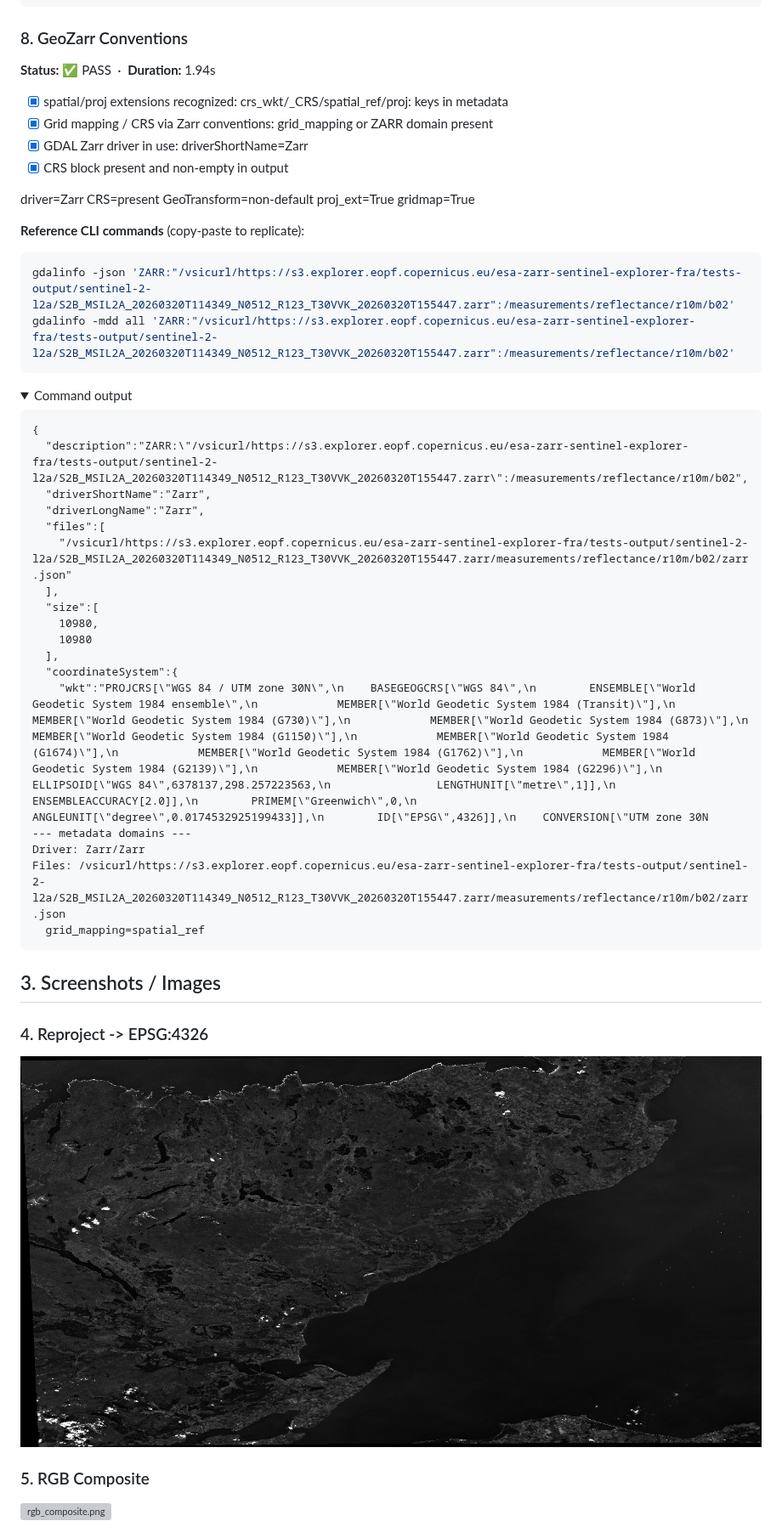
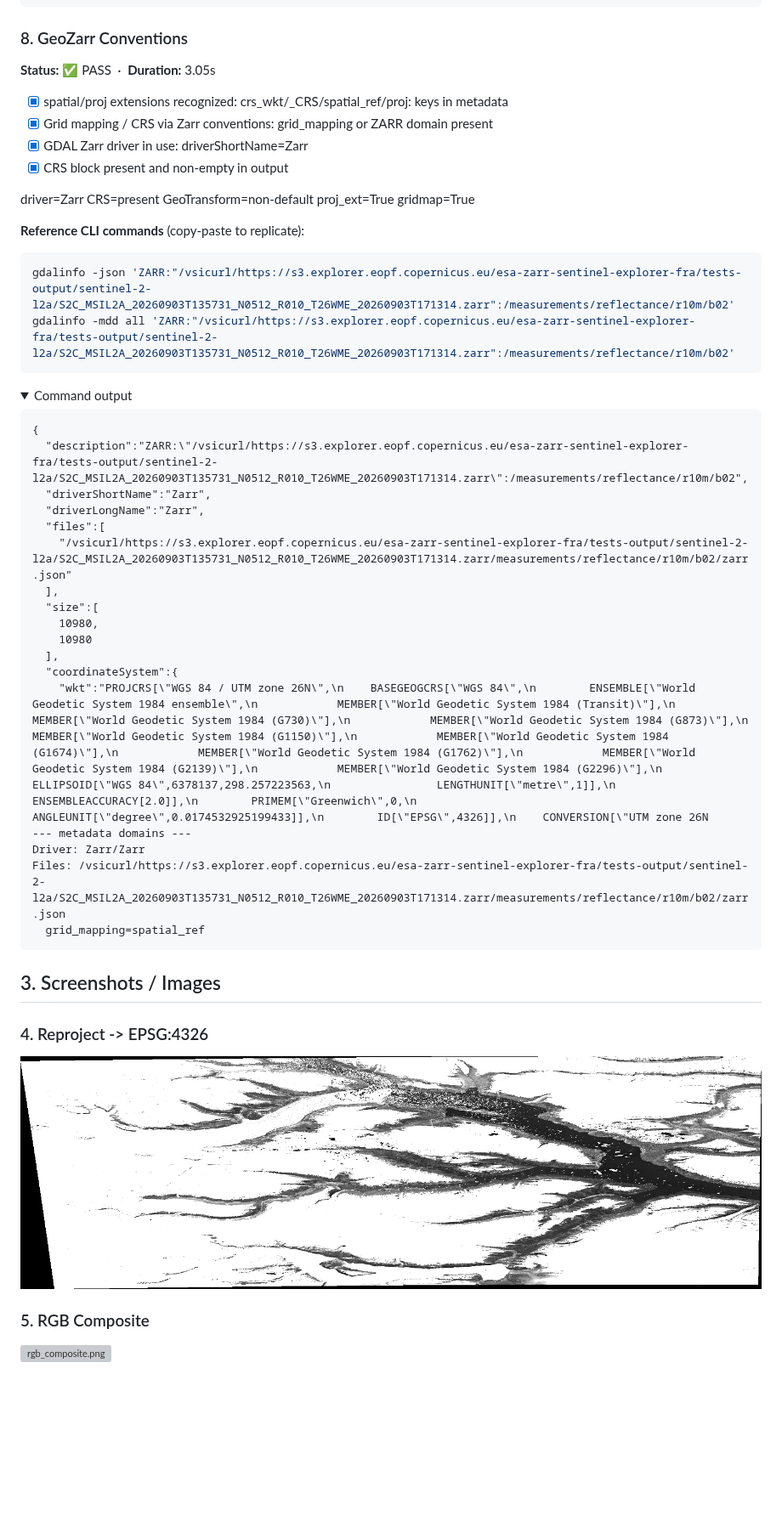
Before and after one commit to EOPF-Explorer/data_model_validation_tests, a Markdown page: output/report.md, the part around one of its changes. Shown at 85% size. Drawn GitHub-style; pictures changed too: output/images/b02_4326.png; folded sections open; blank space fills up the shorter version; grey boxes are pictures that could not be loaded.

````diff
--- a/output/report.md
+++ b/output/report.md
@@ -412,7 +413,7 @@ PROJCRS["WGS 84 / UTM zone 30N",
 
 ### 8. GeoZarr Conventions
 
-**Status:** ✅ PASS &nbsp;·&nbsp; **Duration:** 1.94s
+**Status:** ✅ PASS &nbsp;·&nbsp; **Duration:** 3.05s
 
 - [x] spatial/proj extensions recognized: crs_wkt/_CRS/spatial_ref/proj: keys in metadata
 - [x] Grid mapping / CRS via Zarr conventions: grid_mapping or ZARR domain present
@@ -424,8 +425,8 @@ driver=Zarr CRS=present GeoTransform=non-default proj_ext=True gridmap=True
 **Reference CLI commands** (copy-paste to replicate):
 
 ```bash
-gdalinfo -json 'ZARR:"/vsicurl/https://s3.explorer.eopf.copernicus.eu/esa-zarr-sentinel-explorer-fra/tests-output/sentinel-2-l2a/S2B_MSIL2A_20260320T114349_N0512_R123_T30VVK_20260320T155447.zarr":/measurements/reflectance/r10m/b02'
-gdalinfo -mdd all 'ZARR:"/vsicurl/https://s3.explorer.eopf.copernicus.eu/esa-zarr-sentinel-explorer-fra/tests-output/sentinel-2-l2a/S2B_MSIL2A_20260320T114349_N0512_R123_T30VVK_20260320T155447.zarr":/measurements/reflectance/r10m/b02'
+gdalinfo -json 'ZARR:"/vsicurl/https://s3.explorer.eopf.copernicus.eu/esa-zarr-sentinel-explorer-fra/tests-output/sentinel-2-l2a/S2C_MSIL2A_20260903T135731_N0512_R010_T26WME_20260903T171314.zarr":/measurements/reflectance/r10m/b02'
+gdalinfo -mdd all 'ZARR:"/vsicurl/https://s3.explorer.eopf.copernicus.eu/esa-zarr-sentinel-explorer-fra/tests-output/sentinel-2-l2a/S2C_MSIL2A_20260903T135731_N0512_R010_T26WME_20260903T171314.zarr":/measurements/reflectance/r10m/b02'
 ```
 
 <details>
@@ -433,21 +434,21 @@ gdalinfo -mdd all 'ZARR:"/vsicurl/https://s3.explorer.eopf.copernicus.eu/esa-zar
 
 ```
 {
-  "description":"ZARR:\"/vsicurl/https://s3.explorer.eopf.copernicus.eu/esa-zarr-sentinel-explorer-fra/tests-output/sentinel-2-l2a/S2B_MSIL2A_20260320T114349_N0512_R123_T30VVK_20260320T155447.zarr\":/measurements/reflectance/r10m/b02",
+  "description":"ZARR:\"/vsicurl/https://s3.explorer.eopf.copernicus.eu/esa-zarr-sentinel-explorer-fra/tests-output/sentinel-2-l2a/S2C_MSIL2A_20260903T135731_N0512_R010_T26WME_20260903T171314.zarr\":/measurements/reflectance/r10m/b02",
   "driverShortName":"Zarr",
   "driverLongName":"Zarr",
   "files":[
-    "/vsicurl/https://s3.explorer.eopf.copernicus.eu/esa-zarr-sentinel-explorer-fra/tests-output/sentinel-2-l2a/S2B_MSIL2A_20260320T114349_N0512_R123_T30VVK_20260320T155447.zarr/measurements/reflectance/r10m/b02/zarr.json"
+    "/vsicurl/https://s3.explorer.eopf.copernicus.eu/esa-zarr-sentinel-explorer-fra/tests-output/sentinel-2-l2a/S2C_MSIL2A_20260903T135731_N0512_R010_T26WME_20260903T171314.zarr/measurements/reflectance/r10m/b02/zarr.json"
   ],
   "size":[
     10980,
     10980
   ],
   "coordinateSystem":{
-    "wkt":"PROJCRS[\"WGS 84 / UTM zone 30N\",\n    BASEGEOGCRS[\"WGS 84\",\n        ENSEMBLE[\"World Geodetic System 1984 ensemble\",\n            MEMBER[\"World Geodetic System 1984 (Transit)\"],\n            MEMBER[\"World Geodetic System 1984 (G730)\"],\n            MEMBER[\"World Geodetic System 1984 (G873)\"],\n            MEMBER[\"World Geodetic System 1984 (G1150)\"],\n            MEMBER[\"World Geodetic System 1984 (G1674)\"],\n            MEMBER[\"World Geodetic System 1984 (G1762)\"],\n            MEMBER[\"World Geodetic System 1984 (G2139)\"],\n            MEMBER[\"World Geodetic System 1984 (G2296)\"],\n            ELLIPSOID[\"WGS 84\",6378137,298.257223563,\n                LENGTHUNIT[\"metre\",1]],\n            ENSEMBLEACCURACY[2.0]],\n        PRIMEM[\"Greenwich\",0,\n            ANGLEUNIT[\"degree\",0.0174532925199433]],\n        ID[\"EPSG\",4326]],\n    CONVERSION[\"UTM zone 30N
+    "wkt":"PROJCRS[\"WGS 84 / UTM zone 26N\",\n    BASEGEOGCRS[\"WGS 84\",\n        ENSEMBLE[\"World Geodetic System 1984 ensemble\",\n            MEMBER[\"World Geodetic System 1984 (Transit)\"],\n            MEMBER[\"World Geodetic System 1984 (G730)\"],\n            MEMBER[\"World Geodetic System 1984 (G873)\"],\n            MEMBER[\"World Geodetic System 1984 (G1150)\"],\n            MEMBER[\"World Geodetic System 1984 (G1674)\"],\n            MEMBER[\"World Geodetic System 1984 (G1762)\"],\n            MEMBER[\"World Geodetic System 1984 (G2139)\"],\n            MEMBER[\"World Geodetic System 1984 (G2296)\"],\n            ELLIPSOID[\"WGS 84\",6378137,298.257223563,\n                LENGTHUNIT[\"metre\",1]],\n            ENSEMBLEACCURACY[2.0]],\n        PRIMEM[\"Greenwich\",0,\n            ANGLEUNIT[\"degree\",0.0174532925199433]],\n        ID[\"EPSG\",4326]],\n    CONVERSION[\"UTM zone 26N
 --- metadata domains ---
 Driver: Zarr/Zarr
-Files: /vsicurl/https://s3.explorer.eopf.copernicus.eu/esa-zarr-sentinel-explorer-fra/tests-output/sentinel-2-l2a/S2B_MSIL2A_20260320T114349_N0512_R123_T30VVK_20260320T155447.zarr/measurements/reflectance/r10m/b02/zarr.json
+Files: /vsicurl/https://s3.explorer.eopf.copernicus.eu/esa-zarr-sentinel-explorer-fra/tests-output/sentinel-2-l2a/S2C_MSIL2A_20260903T135731_N0512_R010_T26WME_20260903T171314.zarr/measurements/reflectance/r10m/b02/zarr.json
   grid_mapping=spatial_ref
 ```
 </details>
````
Also changed, not shown: other parts of output/report.md (+82 -81 lines), README.md (+6 -1 lines), 3 other files.
